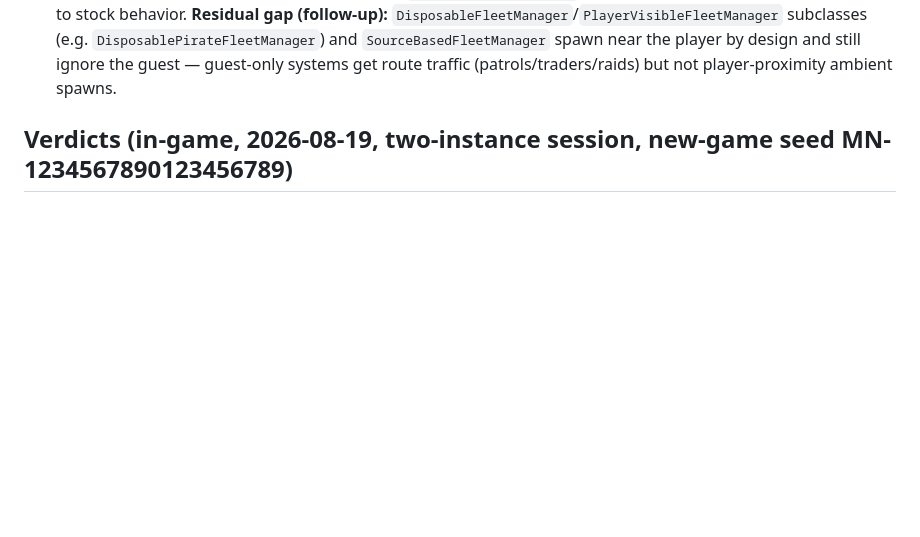
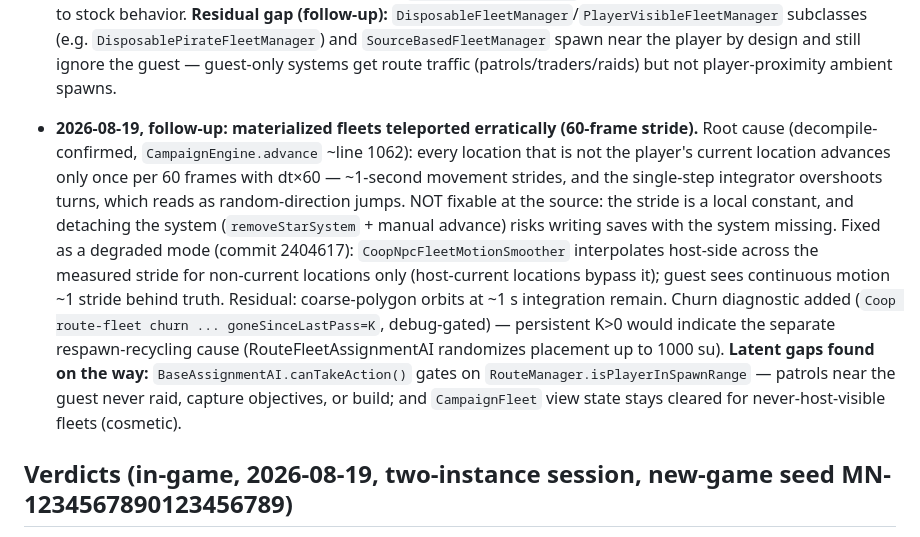
Before and after one commit to AyoKeito/starsector-coop, a Markdown page: docs/PHASE14_SPIKE_NOTES.md, the part around the change. Drawn GitHub-style; blank space fills up the shorter version.

Commit message:
docs: record 60-frame-stride root cause, smoother, latent route-AI gaps
Co-Authored-By: Claude Fable 5 <noreply@anthropic.com>
Claude-Session: https://claude.ai/code/session_011j8JuG6sAwie5Bv7kybeU6

```diff
--- a/docs/PHASE14_SPIKE_NOTES.md
+++ b/docs/PHASE14_SPIKE_NOTES.md
@@ -189,6 +189,20 @@ if the pre-0.8 reading is right.
   `DisposablePirateFleetManager`) and `SourceBasedFleetManager` spawn near the player by design and
   still ignore the guest — guest-only systems get route traffic (patrols/traders/raids) but not
   player-proximity ambient spawns.
+- **2026-08-19, follow-up: materialized fleets teleported erratically (60-frame stride).** Root cause
+  (decompile-confirmed, `CampaignEngine.advance` ~line 1062): every location that is not the player's
+  current location advances only once per 60 frames with dt×60 — ~1-second movement strides, and the
+  single-step integrator overshoots turns, which reads as random-direction jumps. NOT fixable at the
+  source: the stride is a local constant, and detaching the system (`removeStarSystem` + manual
+  advance) risks writing saves with the system missing. Fixed as a degraded mode (commit 2404617):
+  `CoopNpcFleetMotionSmoother` interpolates host-side across the measured stride for non-current
+  locations only (host-current locations bypass it); guest sees continuous motion ~1 stride behind
+  truth. Residual: coarse-polygon orbits at ~1 s integration remain. Churn diagnostic added
+  (`Coop route-fleet churn ... goneSinceLastPass=K`, debug-gated) — persistent K>0 would indicate the
+  separate respawn-recycling cause (RouteFleetAssignmentAI randomizes placement up to 1000 su).
+  **Latent gaps found on the way:** `BaseAssignmentAI.canTakeAction()` gates on
+  `RouteManager.isPlayerInSpawnRange` — patrols near the guest never raid, capture objectives, or
+  build; and `CampaignFleet` view state stays cleared for never-host-visible fleets (cosmetic).
 
 ## Verdicts (in-game, 2026-08-19, two-instance session, new-game seed MN-1234567890123456789)
 
```
